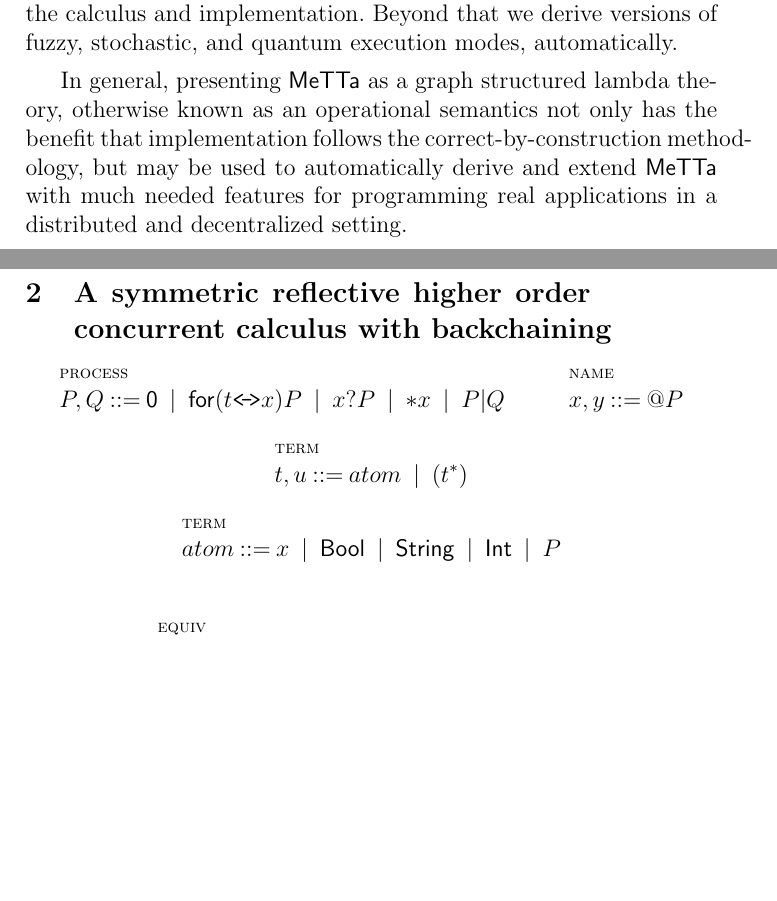
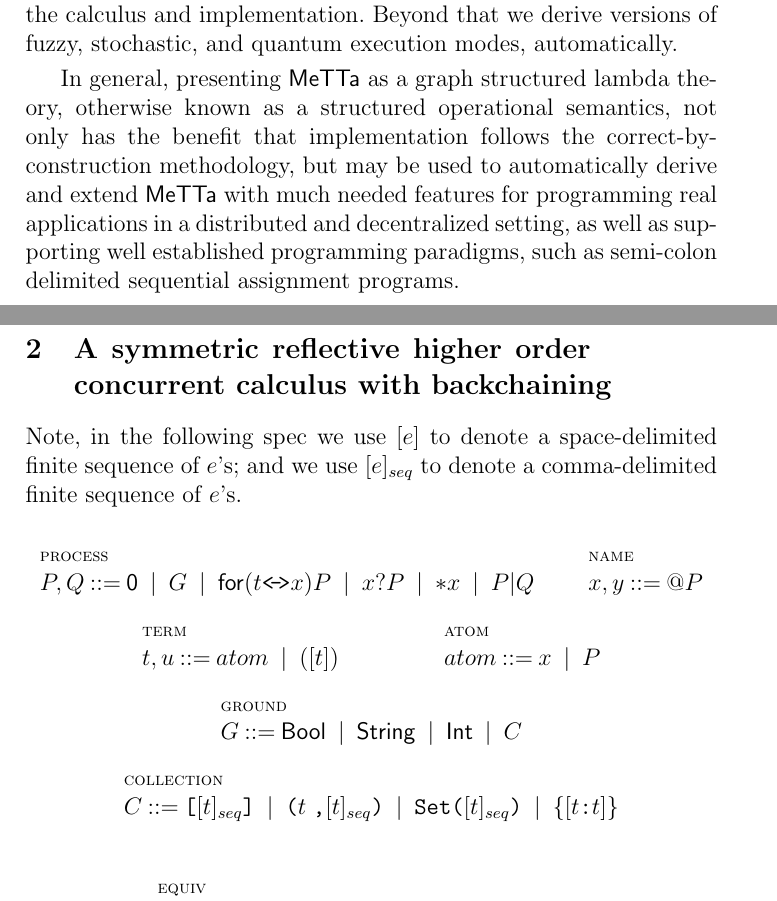
Before and after one commit to leithaus/rho4u, a LaTeX paper (metta-calculus/metta-calculus.tex, which reads metta-calculus/metta-calculus.core.tex, metta-calculus/metta-calculus.intro.tex): two parts of pages 1 and 2 of 7, joined at a grey line, cut so that both start at the same text, the shorter picture padded with empty space. Compiled offline with pdfLaTeX; a LaTeX package or settings file that is missing is left out.

Commit message:
refactored values to make values be processes

```diff
--- a/metta-calculus/metta-calculus.core.tex
+++ b/metta-calculus/metta-calculus.core.tex
@@ -1,13 +1,21 @@
 \section{A symmetric reflective higher order concurrent calculus with backchaining}
 
+Note, in the following spec we use $[e]$ to denote a space-delimited
+finite sequence of $e$'s; and we use $[e]_{seq}$ to denote a
+comma-delimited finite sequence of $e$'s.
+
 \begin{mathpar}
-  \inferrule* [lab=process] {} {P, Q \bc \pzero \;\bm\; \mathsf{for}( t \sngllrarrow x )P \;\bm\; x\mathsf{?}P \;\bm\; \mathsf{*}x \;\bm\; P\mathsf{|}Q }
+  \inferrule* [lab=process] {} {P, Q \bc \pzero \;\bm\; G \;\bm\; \mathsf{for}( t \sngllrarrow x )P \;\bm\; x\mathsf{?}P \;\bm\; \mathsf{*}x \;\bm\; P\mathsf{|}Q }
   \and
   \inferrule* [lab=name] {} {x, y \bc \mathsf{@}P } \\
   \and
-  \inferrule* [lab=term] {} {t, u \bc atom \;\bm\; \mathsf{(}t^{*}\mathsf{)}} \\
+  \inferrule* [lab=term] {} {t, u \bc atom \;\bm\; \mathsf{(}[t]\mathsf{)}}
   \and
-  \inferrule* [lab=term] {} {atom \bc x \;\bm\; \mathsf{Bool} \;\bm\; \mathsf{String} \;\bm\; \mathsf{Int} \;\bm\; P}
+  \inferrule* [lab=atom] {} {atom \bc x \;\bm\; P} \\
+  \and
+  \inferrule* [lab=ground] {} {G \bc \mathsf{Bool} \;\bm\; \mathsf{String} \;\bm\; \mathsf{Int} \;\bm\; C}
+  \and
+  \inferrule* [lab=collection] {} {C \bc \texttt{[} [t]_{seq} \texttt{]} \;\bm\; \texttt{(} t \;\texttt{,} [t]_{seq} \texttt{)} \;\bm\; \texttt{Set}\texttt{(} [t]_{seq} \texttt{)} \;\bm\; \texttt{\{} [t\texttt{:}t] \texttt{\}}}
 \end{mathpar}
 
 \begin{mathpar}
--- a/metta-calculus/metta-calculus.intro.tex
+++ b/metta-calculus/metta-calculus.intro.tex
@@ -17,8 +17,10 @@
 automatically.
 
 In general, presenting $\mathsf{MeTTa}$ as a graph structured lambda
-theory, otherwise known as an operational semantics not only has the
-benefit that implementation follows the correct-by-construction
-methodology, but may be used to automatically derive and extend
-$\mathsf{MeTTa}$ with much needed features for programming real
-applications in a distributed and decentralized setting.
+theory, otherwise known as a structured operational semantics, not
+only has the benefit that implementation follows the
+correct-by-construction methodology, but may be used to automatically
+derive and extend $\mathsf{MeTTa}$ with much needed features for
+programming real applications in a distributed and decentralized
+setting, as well as supporting well established programming paradigms,
+such as semi-colon delimited sequential assignment programs.
```
Also changed, not shown: metta-calculus/metta-calculus.pdf.
